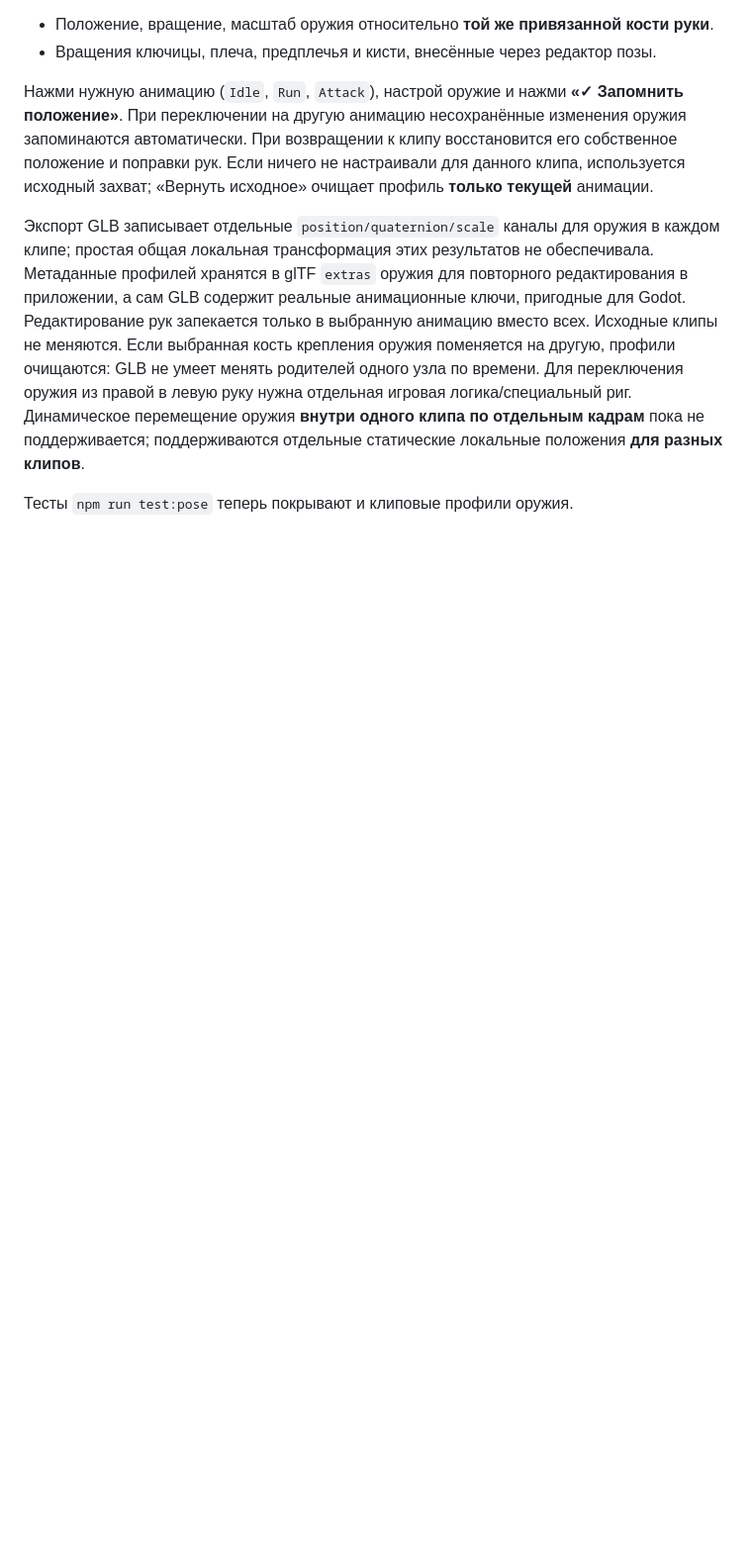
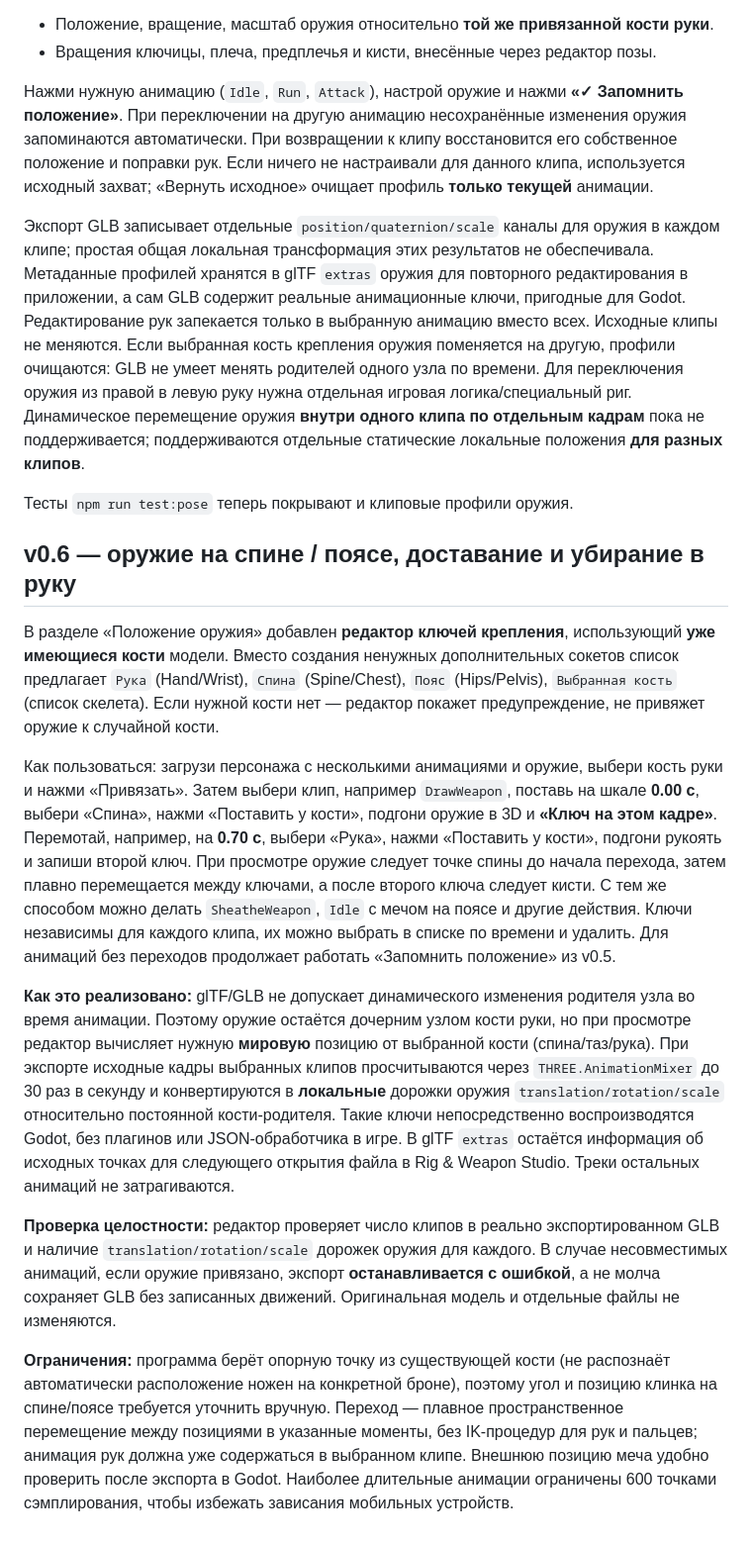
Before and after one commit to RayZenGreallyzzz/3-, a Markdown page: README.md, the part around the change. Shown at 99% size. GitHub-like rendering; blank space fills up the shorter version.

Commit message:
docs: step-by-step draw/sheathe weapon keyframes and real GLB baking

```diff
--- a/README.md
+++ b/README.md
@@ -80,3 +80,15 @@ npm run dev
 Экспорт GLB записывает отдельные `position/quaternion/scale` каналы для оружия в каждом клипе; простая общая локальная трансформация этих результатов не обеспечивала. Метаданные профилей хранятся в glTF `extras` оружия для повторного редактирования в приложении, а сам GLB содержит реальные анимационные ключи, пригодные для Godot. Редактирование рук запекается только в выбранную анимацию вместо всех. Исходные клипы не меняются. Если выбранная кость крепления оружия поменяется на другую, профили очищаются: GLB не умеет менять родителей одного узла по времени. Для переключения оружия из правой в левую руку нужна отдельная игровая логика/специальный риг. Динамическое перемещение оружия **внутри одного клипа по отдельным кадрам** пока не поддерживается; поддерживаются отдельные статические локальные положения **для разных клипов**.
 
 Тесты `npm run test:pose` теперь покрывают и клиповые профили оружия.
+
+## v0.6 — оружие на спине / поясе, доставание и убирание в руку
+
+В разделе «Положение оружия» добавлен **редактор ключей крепления**, использующий **уже имеющиеся кости** модели. Вместо создания ненужных дополнительных сокетов список предлагает `Рука` (Hand/Wrist), `Спина` (Spine/Chest), `Пояс` (Hips/Pelvis), `Выбранная кость` (список скелета). Если нужной кости нет — редактор покажет предупреждение, не привяжет оружие к случайной кости.
+
+Как пользоваться: загрузи персонажа с несколькими анимациями и оружие, выбери кость руки и нажми «Привязать». Затем выбери клип, например `DrawWeapon`, поставь на шкале **0.00 с**, выбери «Спина», нажми «Поставить у кости», подгони оружие в 3D и **«Ключ на этом кадре»**. Перемотай, например, на **0.70 с**, выбери «Рука», нажми «Поставить у кости», подгони рукоять и запиши второй ключ. При просмотре оружие следует точке спины до начала перехода, затем плавно перемещается между ключами, а после второго ключа следует кисти. С тем же способом можно делать `SheatheWeapon`, `Idle` с мечом на поясе и другие действия. Ключи независимы для каждого клипа, их можно выбрать в списке по времени и удалить. Для анимаций без переходов продолжает работать «Запомнить положение» из v0.5.
+
+**Как это реализовано:** glTF/GLB не допускает динамического изменения родителя узла во время анимации. Поэтому оружие остаётся дочерним узлом кости руки, но при просмотре редактор вычисляет нужную **мировую** позицию от выбранной кости (спина/таз/рука). При экспорте исходные кадры выбранных клипов просчитываются через `THREE.AnimationMixer` до 30 раз в секунду и конвертируются в **локальные** дорожки оружия `translation/rotation/scale` относительно постоянной кости-родителя. Такие ключи непосредственно воспроизводятся Godot, без плагинов или JSON-обработчика в игре. В glTF `extras` остаётся информация об исходных точках для следующего открытия файла в Rig & Weapon Studio. Треки остальных анимаций не затрагиваются.
+
+**Проверка целостности:** редактор проверяет число клипов в реально экспортированном GLB и наличие `translation/rotation/scale` дорожек оружия для каждого. В случае несовместимых анимаций, если оружие привязано, экспорт **останавливается с ошибкой**, а не молча сохраняет GLB без записанных движений. Оригинальная модель и отдельные файлы не изменяются.
+
+**Ограничения:** программа берёт опорную точку из существующей кости (не распознаёт автоматически расположение ножен на конкретной броне), поэтому угол и позицию клинка на спине/поясе требуется уточнить вручную. Переход — плавное пространственное перемещение между позициями в указанные моменты, без IK-процедур для рук и пальцев; анимация рук должна уже содержаться в выбранном клипе. Внешнюю позицию меча удобно проверить после экспорта в Godot. Наиболее длительные анимации ограничены 600 точками сэмплирования, чтобы избежать зависания мобильных устройств.
```
